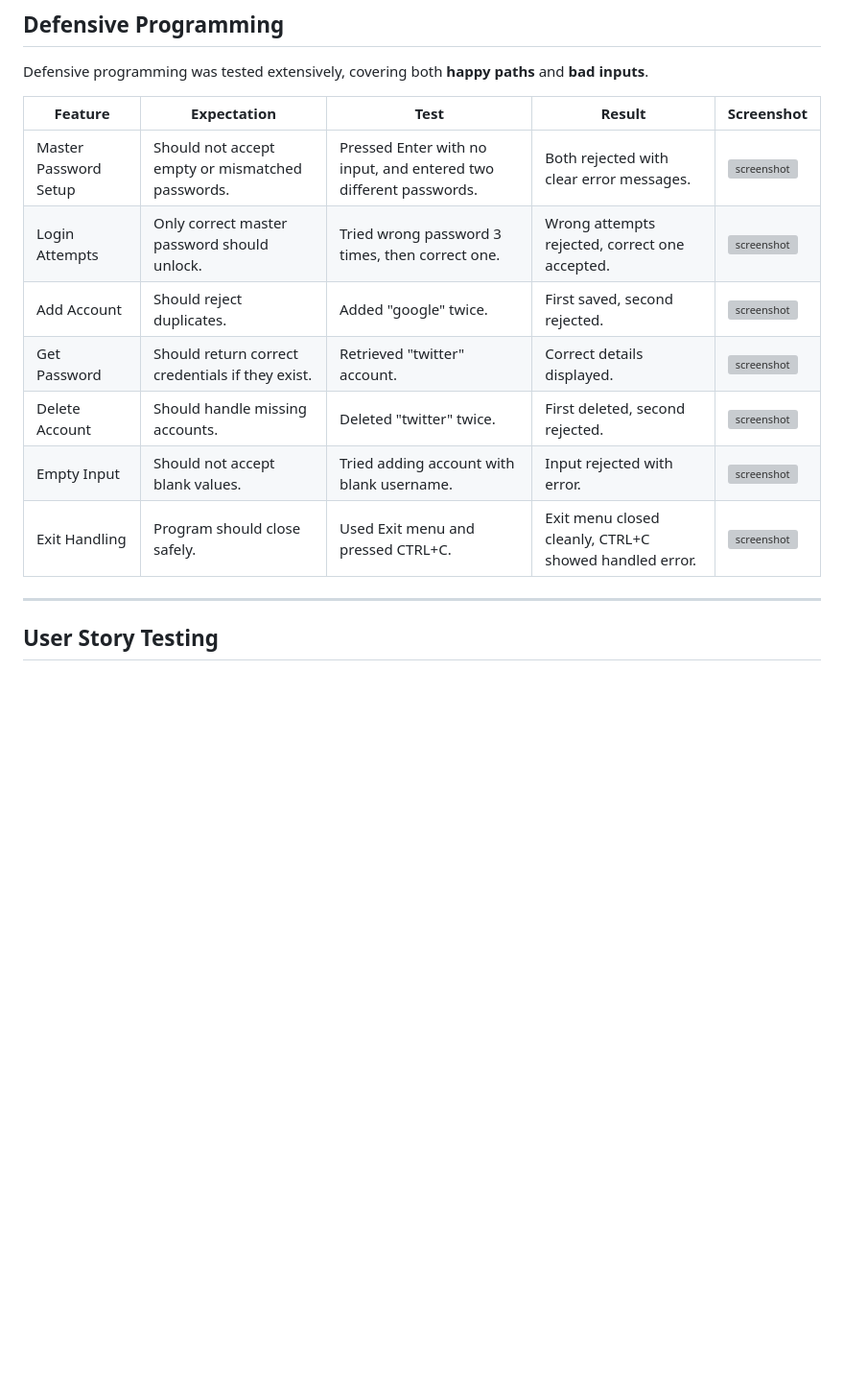
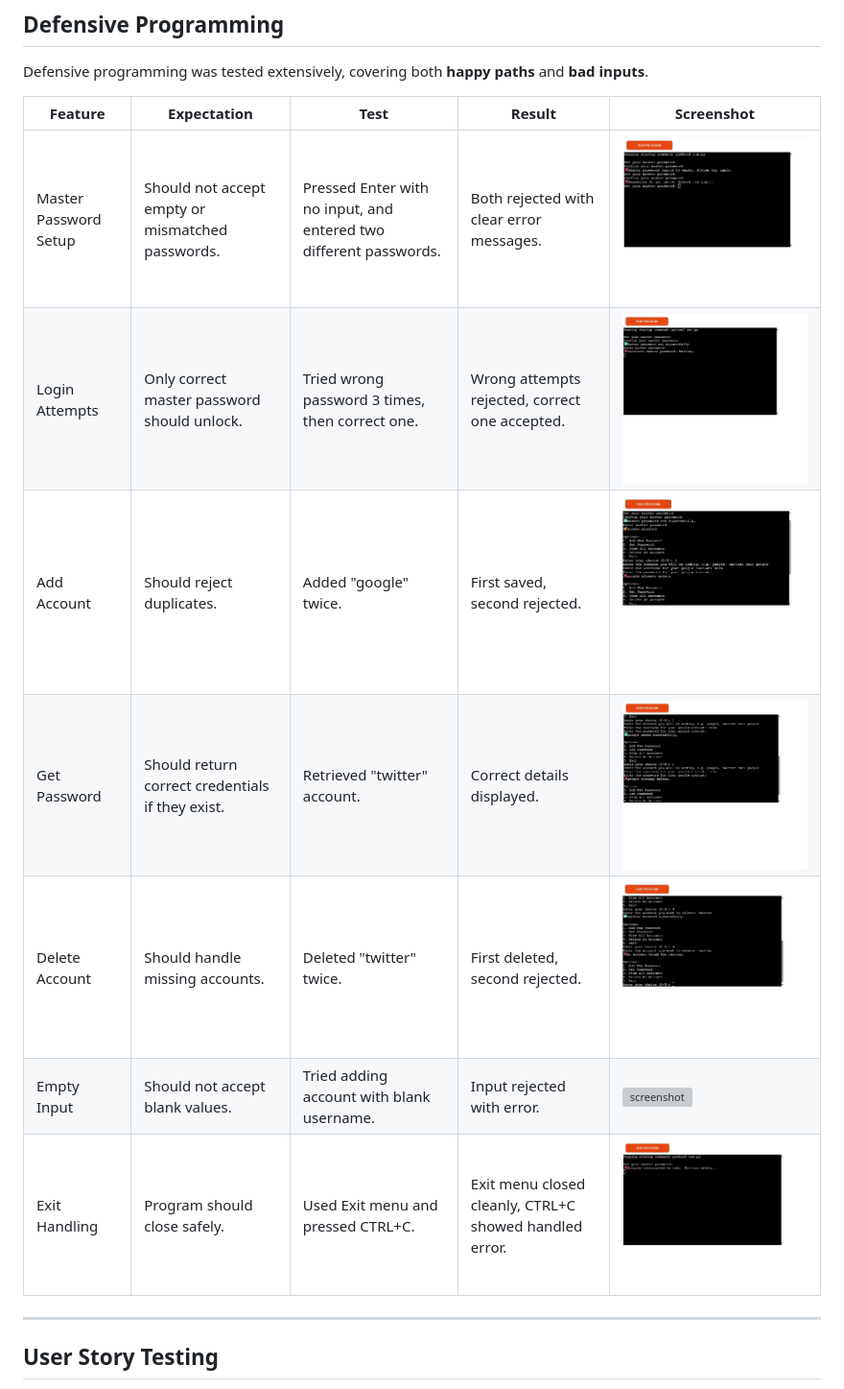
Before and after one commit to colmwoods/PwdShell, a Markdown page: TESTING.md, the part around the change. Shown: that part at 96% size. Drawn GitHub-style; pictures changed too: docs/img/defensive-programming/add-account.jpg (added), docs/img/defensive-programming/delete-account.jpg (added), docs/img/defensive-programming/exit-handling.jpg (added); blank space fills up the shorter version; grey boxes are pictures that could not be loaded.

Commit message:
Add my ss for defensive programming

```diff
--- a/TESTING.md
+++ b/TESTING.md
@@ -58,13 +58,13 @@ Defensive programming was tested extensively, covering both **happy paths** and
 
 | Feature | Expectation | Test | Result | Screenshot |
 | --- | --- | --- | --- | --- |
-| Master Password Setup | Should not accept empty or mismatched passwords. | Pressed Enter with no input, and entered two different passwords. | Both rejected with clear error messages. | ![screenshot](documentation/defensive/master-password.png) |
-| Login Attempts | Only correct master password should unlock. | Tried wrong password 3 times, then correct one. | Wrong attempts rejected, correct one accepted. | ![screenshot](documentation/defensive/login.png) |
-| Add Account | Should reject duplicates. | Added "google" twice. | First saved, second rejected. | ![screenshot](documentation/defensive/add-duplicate.png) |
-| Get Password | Should return correct credentials if they exist. | Retrieved "twitter" account. | Correct details displayed. | ![screenshot](documentation/defensive/get-password.png) |
-| Delete Account | Should handle missing accounts. | Deleted "twitter" twice. | First deleted, second rejected. | ![screenshot](documentation/defensive/delete.png) |
+| Master Password Setup | Should not accept empty or mismatched passwords. | Pressed Enter with no input, and entered two different passwords. | Both rejected with clear error messages. | ![screenshot](docs/img/defensive-programming/master-password-setup.jpg) |
+| Login Attempts | Only correct master password should unlock. | Tried wrong password 3 times, then correct one. | Wrong attempts rejected, correct one accepted. | ![screenshot](docs/img/defensive-programming/login-attempts.jpg) |
+| Add Account | Should reject duplicates. | Added "google" twice. | First saved, second rejected. | ![screenshot](docs/img/defensive-programming/add-account.jpg) |
+| Get Password | Should return correct credentials if they exist. | Retrieved "twitter" account. | Correct details displayed. | ![screenshot](docs/img/defensive-programming/get-password.jpg) |
+| Delete Account | Should handle missing accounts. | Deleted "twitter" twice. | First deleted, second rejected. | ![screenshot](docs/img/defensive-programming/delete-account.jpg) |
 | Empty Input | Should not accept blank values. | Tried adding account with blank username. | Input rejected with error. | ![screenshot](documentation/defensive/empty-input.png) |
-| Exit Handling | Program should close safely. | Used Exit menu and pressed CTRL+C. | Exit menu closed cleanly, CTRL+C showed handled error. | ![screenshot](documentation/defensive/exit.png) |
+| Exit Handling | Program should close safely. | Used Exit menu and pressed CTRL+C. | Exit menu closed cleanly, CTRL+C showed handled error. | ![screenshot](docs/img/defensive-programming/exit-handling.jpg) |
 
 ---
 
```
